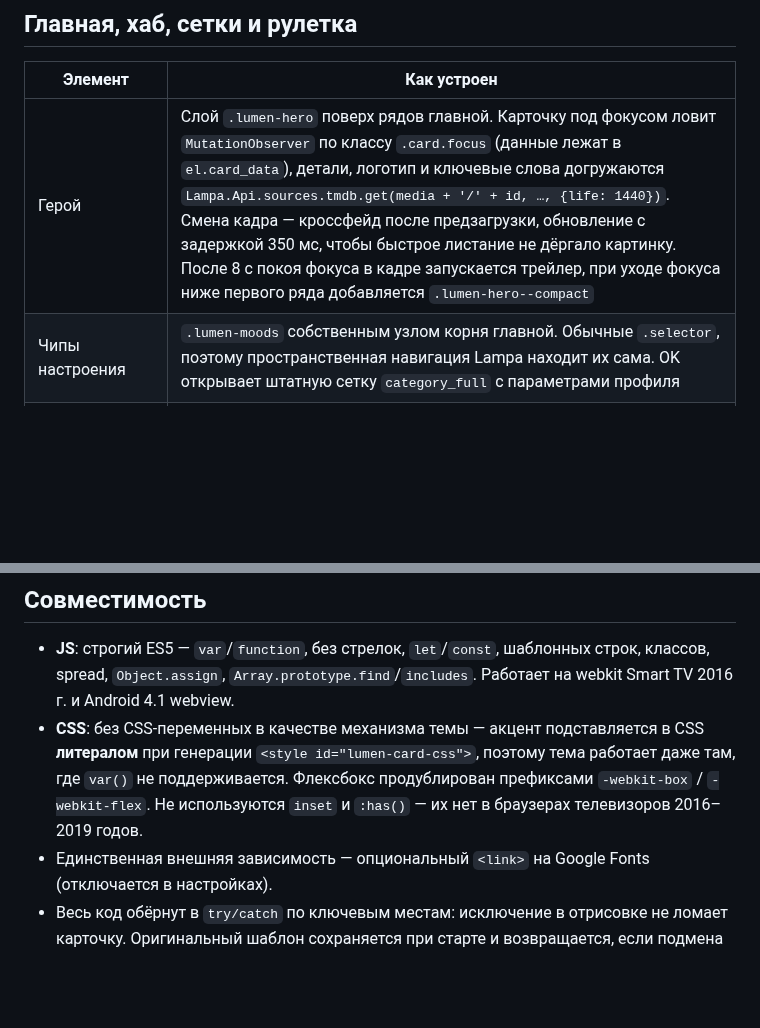
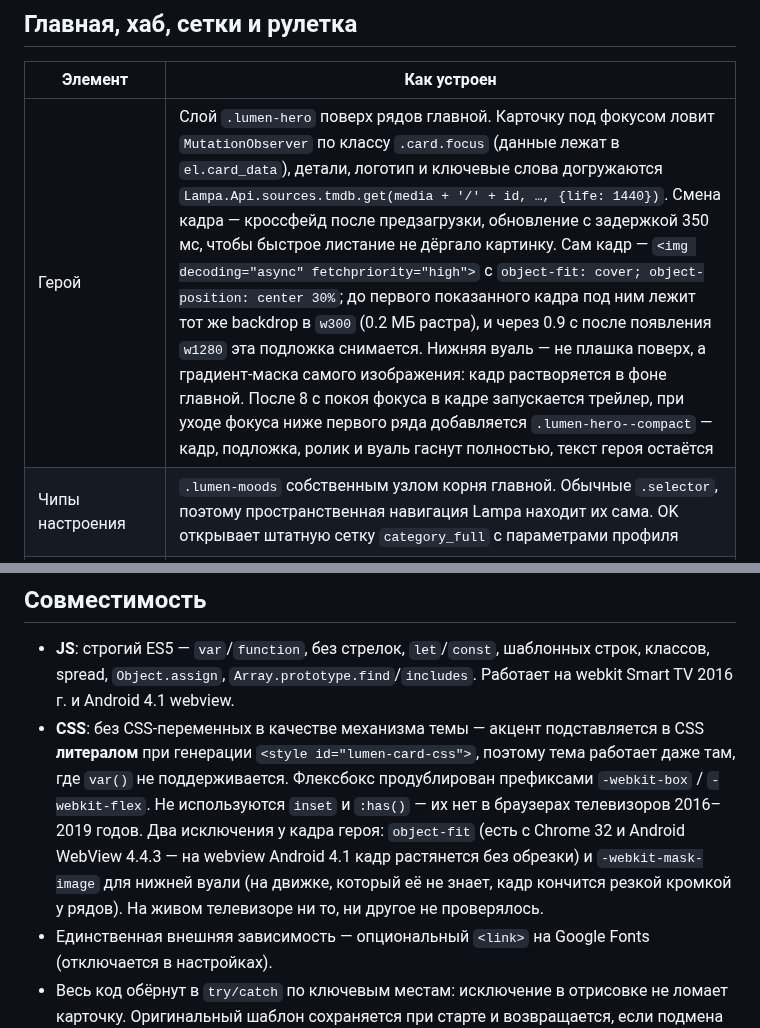
Before and after one commit to azarkostya/lumen-card, a Markdown page: README.md, 2 parts joined by grey strips. GitHub-like rendering; blank space fills up the shorter version.

Commit message:
docs: кадр героя — img, подложка LQIP и вуаль-маска в README (Task 64)
Заодно оговорка о совместимости: object-fit есть с Chrome 32 и Android
WebView 4.4.3, -webkit-mask-image — у движков WebKit/Blink; на webview
Android 4.1, который README обещает, кадр растянется без обрезки, а без
маски кончится резкой кромкой у рядов. На живом телевизоре не проверялось.

Co-Authored-By: Claude Opus 5 <noreply@anthropic.com>

```diff
--- a/README.md
+++ b/README.md
@@ -348,7 +348,7 @@ JSON-каталоге: **148 подборок, 10 групп, 4 профиля
 
 | Элемент | Как устроен |
 |---|---|
-| Герой | Слой `.lumen-hero` поверх рядов главной. Карточку под фокусом ловит `MutationObserver` по классу `.card.focus` (данные лежат в `el.card_data`), детали, логотип и ключевые слова догружаются `Lampa.Api.sources.tmdb.get(media + '/' + id, …, {life: 1440})`. Смена кадра — кроссфейд после предзагрузки, обновление с задержкой 350 мс, чтобы быстрое листание не дёргало картинку. После 8 с покоя фокуса в кадре запускается трейлер, при уходе фокуса ниже первого ряда добавляется `.lumen-hero--compact` |
+| Герой | Слой `.lumen-hero` поверх рядов главной. Карточку под фокусом ловит `MutationObserver` по классу `.card.focus` (данные лежат в `el.card_data`), детали, логотип и ключевые слова догружаются `Lampa.Api.sources.tmdb.get(media + '/' + id, …, {life: 1440})`. Смена кадра — кроссфейд после предзагрузки, обновление с задержкой 350 мс, чтобы быстрое листание не дёргало картинку. Сам кадр — `<img decoding="async" fetchpriority="high">` с `object-fit: cover; object-position: center 30%`; до первого показанного кадра под ним лежит тот же backdrop в `w300` (0.2 МБ растра), и через 0.9 с после появления `w1280` эта подложка снимается. Нижняя вуаль — не плашка поверх, а градиент-маска самого изображения: кадр растворяется в фоне главной. После 8 с покоя фокуса в кадре запускается трейлер, при уходе фокуса ниже первого ряда добавляется `.lumen-hero--compact` — кадр, подложка, ролик и вуаль гаснут полностью, текст героя остаётся |
 | Чипы настроения | `.lumen-moods` собственным узлом корня главной. Обычные `.selector`, поэтому пространственная навигация Lampa находит их сама. OK открывает штатную сетку `category_full` с параметрами профиля |
 | Ряды подборок | `Lampa.ContentRows.add({name, title, screen:'main', index, call})`. Запрос уходит только когда Lampa действительно строит ряд; при уходе с главной незавершённые запросы отбрасываются по поколению. В декабре добавляется ряд «Адвент-календарь · день N»: детерминированный фильм на каждый день до сегодняшнего |
 | Персональные ряды | «Досмотреть» — `Lampa.Favorite.continues()`, «Потому что вы смотрели» — `…/recommendations` по двум последним из истории, «Новые серии» — детали сериалов из закладок и истории (серия вышла ≤ 14 дней назад или выйдет ≤ 7 дней), «Скоро на экранах» — `discover` на 30 дней вперёд |
@@ -391,6 +391,10 @@ JSON-каталоге: **148 подборок, 10 групп, 4 профиля
   при генерации `<style id="lumen-card-css">`, поэтому тема работает даже там, где `var()` не
   поддерживается. Флексбокс продублирован префиксами `-webkit-box` / `-webkit-flex`. Не
   используются `inset` и `:has()` — их нет в браузерах телевизоров 2016–2019 годов.
+  Два исключения у кадра героя: `object-fit` (есть с Chrome 32 и Android WebView 4.4.3 — на
+  webview Android 4.1 кадр растянется без обрезки) и `-webkit-mask-image` для нижней вуали (на
+  движке, который её не знает, кадр кончится резкой кромкой у рядов). На живом телевизоре ни то,
+  ни другое не проверялось.
 - Единственная внешняя зависимость — опциональный `<link>` на Google Fonts (отключается в настройках).
 - Весь код обёрнут в `try/catch` по ключевым местам: исключение в отрисовке не ломает карточку.
   Оригинальный шаблон сохраняется при старте и возвращается, если подмена шаблона упала.
```
